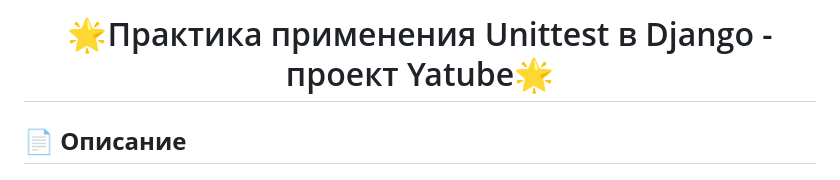
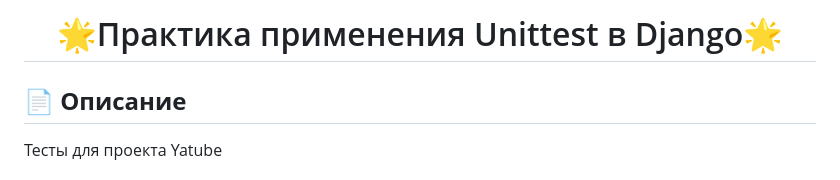
Before and after one commit to vglazasmotri/hw05_final, a Markdown page: README.md, the part around one of its changes. GitHub-like rendering.

Commit message:
Update README.md
Поправил описание

```diff
--- a/README.md
+++ b/README.md
@@ -1,4 +1,5 @@
-<h1 align=center>🌟Практика применения Unittest в Django - проект Yatube🌟</h1>
+<h1 align=center>🌟Практика применения Unittest в Django🌟</h1>
 
 ## 📄 **Описание**
+Тесты для проекта Yatube
 
```
Also changed, not shown: other parts of README.md (+1 -1 lines).
